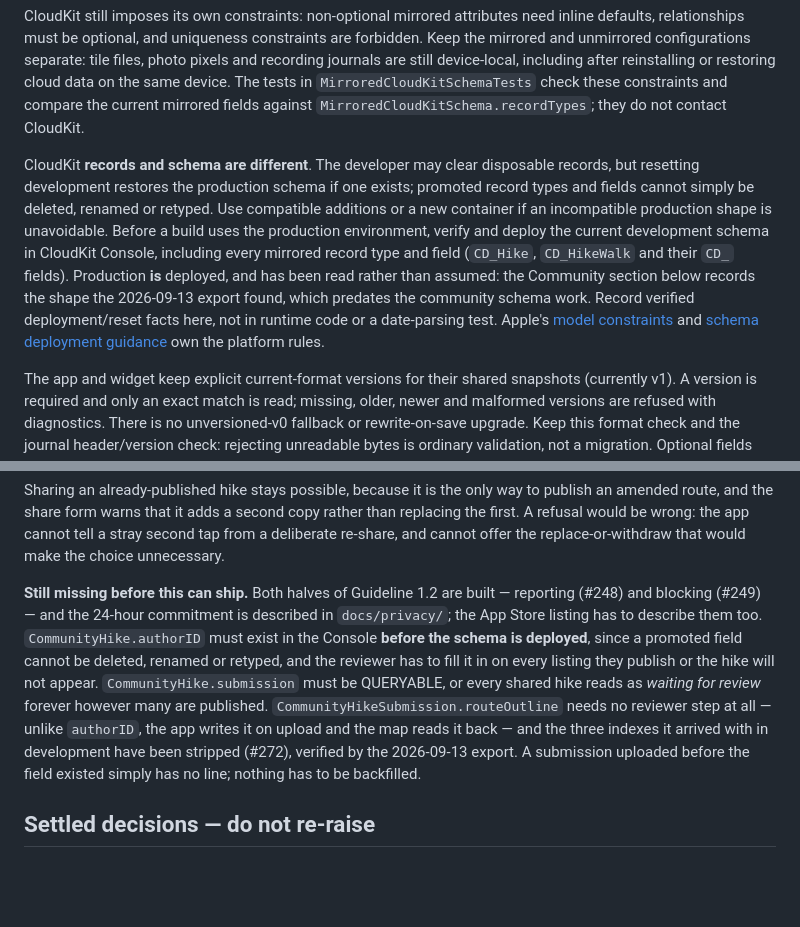
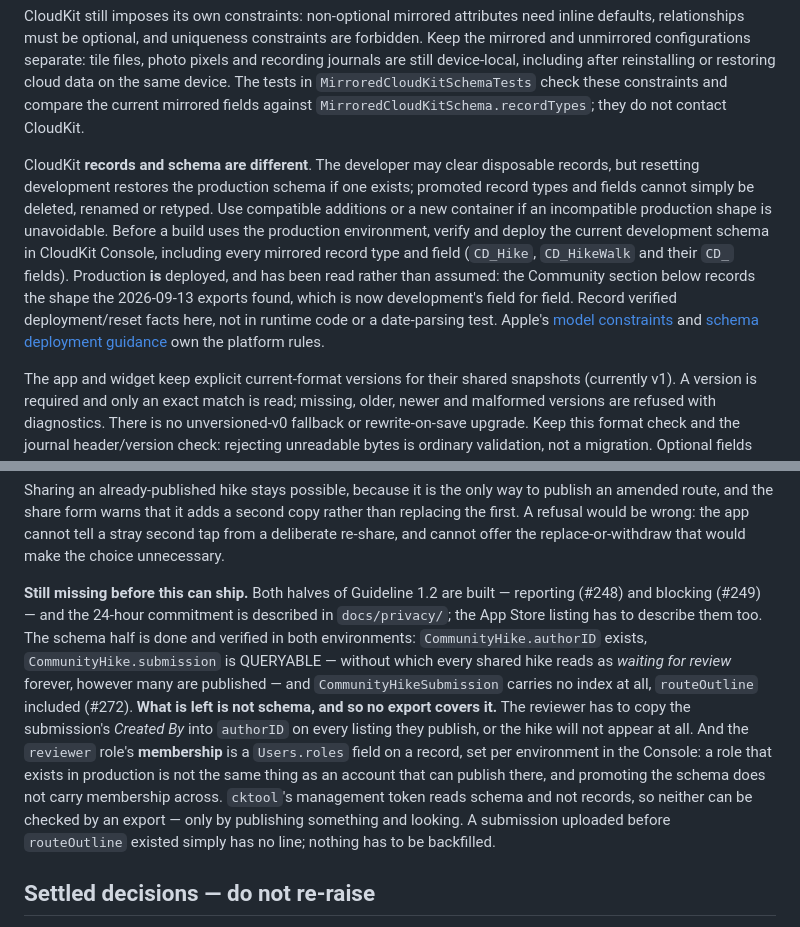
Before and after one commit to ZsomborRajki/OpenHikes, a Markdown page: .github/copilot-instructions.md, 2 parts joined by grey strips. GitHub-like rendering; blank space fills up the shorter version.

Commit message:
Say that production caught up, and what an export cannot check
The guidance was corrected by #329 a few hours before the promote it was
describing, so all three of its production claims went stale the same
day. A read-only `cktool export-schema` of both environments now returns
byte-identical files, which contradicts, in order: that production holds
"the shape that predates all of this"; that it has no `CommunityHike`
record type and no `reviewer` role; that its `CommunityHikeSubmission`
is the auto-created every-field-indexed `GRANT WRITE` shape carrying
only `route`; and that its `CD_Hike` is short two fields more than
development's.

The paragraph also ended by saying nothing had established that a
promote can drop an index or downgrade a `GRANT` rather than only add,
and asked the next reader to check. It can, and the check has been run:
production's submission type went from every field QUERYABLE, SEARCHABLE
and SORTABLE with `GRANT WRITE TO "_creator"` to no index at all,
`___recordID` included, and `GRANT READ`. That is the answer to a
question this file asked, so it is recorded as the answer rather than
left as the doubt.

The four-field `CD_Hike` gap is closed too, and it was the last thing
this file called a blocker on the press. `CD_author`,
`CD_importedAuthorName`, `CD_keywords` and `CD_trackDescription` are all
live in both environments. What is kept from that paragraph is the
reason `MirroredCloudKitSchemaTests` could not see the gap, because the
reason outlives it: the test compares two local descriptions and never
reads a live database, so a field the model declares and the container
lacks passes it.

Two things replace the schema items under "Still missing before this can
ship", because they are the half an export does not cover. The reviewer
has to copy the submission's *Created By* into `authorID` on every
listing or the hike never appears — which the file already said, and
which is now the only `authorID` rule left standing. And the `reviewer`
role's membership is a `Users.roles` field on a record, set per
environment in the Console, so a role existing in production is not an
account that can publish there and the promote does not carry membership
across. A management token reads schema and not records, so neither is
visible to the export that verifies everything else here.

Co-Authored-By: Claude Opus 5 <noreply@anthropic.com>
Claude-Session: https://claude.ai/code/session_01X7uNEjY23LS6RVUzEkDRsK

```diff
--- a/.github/copilot-instructions.md
+++ b/.github/copilot-instructions.md
@@ -152,7 +152,7 @@ For an incompatible change, stop the app and widget and discard the affected loc
 
 CloudKit still imposes its own constraints: non-optional mirrored attributes need inline defaults, relationships must be optional, and uniqueness constraints are forbidden. Keep the mirrored and unmirrored configurations separate: tile files, photo pixels and recording journals are still device-local, including after reinstalling or restoring cloud data on the same device. The tests in `MirroredCloudKitSchemaTests` check these constraints and compare the current mirrored fields against `MirroredCloudKitSchema.recordTypes`; they do not contact CloudKit.
 
-CloudKit **records and schema are different**. The developer may clear disposable records, but resetting development restores the production schema if one exists; promoted record types and fields cannot simply be deleted, renamed or retyped. Use compatible additions or a new container if an incompatible production shape is unavoidable. Before a build uses the production environment, verify and deploy the current development schema in CloudKit Console, including every mirrored record type and field (`CD_Hike`, `CD_HikeWalk` and their `CD_` fields). Production **is** deployed, and has been read rather than assumed: the Community section below records the shape the 2026-09-13 export found, which predates the community schema work. Record verified deployment/reset facts here, not in runtime code or a date-parsing test. Apple's [model constraints](https://developer.apple.com/documentation/coredata/creating-a-core-data-model-for-cloudkit) and [schema deployment guidance](https://developer.apple.com/documentation/cloudkit/deploying-an-icloud-container-s-schema) own the platform rules.
+CloudKit **records and schema are different**. The developer may clear disposable records, but resetting development restores the production schema if one exists; promoted record types and fields cannot simply be deleted, renamed or retyped. Use compatible additions or a new container if an incompatible production shape is unavoidable. Before a build uses the production environment, verify and deploy the current development schema in CloudKit Console, including every mirrored record type and field (`CD_Hike`, `CD_HikeWalk` and their `CD_` fields). Production **is** deployed, and has been read rather than assumed: the Community section below records the shape the 2026-09-13 exports found, which is now development's field for field. Record verified deployment/reset facts here, not in runtime code or a date-parsing test. Apple's [model constraints](https://developer.apple.com/documentation/coredata/creating-a-core-data-model-for-cloudkit) and [schema deployment guidance](https://developer.apple.com/documentation/cloudkit/deploying-an-icloud-container-s-schema) own the platform rules.
 
 The app and widget keep explicit current-format versions for their shared snapshots (currently v1). A version is required and only an exact match is read; missing, older, newer and malformed versions are refused with diagnostics. There is no unversioned-v0 fallback or rewrite-on-save upgrade. Keep this format check and the journal header/version check: rejecting unreadable bytes is ordinary validation, not a migration. Optional fields remain optional when absence has a current meaning, such as no walk, no elevation or no custom name. Derived caches can be regenerated when their current shape fails to decode.
 
@@ -271,7 +271,7 @@ This costs **one more Console index**: `CommunityHike.submission` QUERYABLE. It
 
 Sharing an already-published hike stays possible, because it is the only way to publish an amended route, and the share form warns that it adds a second copy rather than replacing the first. A refusal would be wrong: the app cannot tell a stray second tap from a deliberate re-share, and cannot offer the replace-or-withdraw that would make the choice unnecessary.
 
-**Still missing before this can ship.** Both halves of Guideline 1.2 are built — reporting (#248) and blocking (#249) — and the 24-hour commitment is described in `docs/privacy/`; the App Store listing has to describe them too. `CommunityHike.authorID` must exist in the Console **before the schema is deployed**, since a promoted field cannot be deleted, renamed or retyped, and the reviewer has to fill it in on every listing they publish or the hike will not appear. `CommunityHike.submission` must be QUERYABLE, or every shared hike reads as *waiting for review* forever however many are published. `CommunityHikeSubmission.routeOutline` needs no reviewer step at all — unlike `authorID`, the app writes it on upload and the map reads it back — and the three indexes it arrived with in development have been stripped (#272), verified by the 2026-09-13 export. A submission uploaded before the field existed simply has no line; nothing has to be backfilled.
+**Still missing before this can ship.** Both halves of Guideline 1.2 are built — reporting (#248) and blocking (#249) — and the 24-hour commitment is described in `docs/privacy/`; the App Store listing has to describe them too. The schema half is done and verified in both environments: `CommunityHike.authorID` exists, `CommunityHike.submission` is QUERYABLE — without which every shared hike reads as *waiting for review* forever, however many are published — and `CommunityHikeSubmission` carries no index at all, `routeOutline` included (#272). **What is left is not schema, and so no export covers it.** The reviewer has to copy the submission's *Created By* into `authorID` on every listing they publish, or the hike will not appear at all. And the `reviewer` role's **membership** is a `Users.roles` field on a record, set per environment in the Console: a role that exists in production is not the same thing as an account that can publish there, and promoting the schema does not carry membership across. `cktool`'s management token reads schema and not records, so neither can be checked by an export — only by publishing something and looking. A submission uploaded before `routeOutline` existed simply has no line; nothing has to be backfilled.
 
 ## Settled decisions — do not re-raise
 
```
Also changed, not shown: other parts of .github/copilot-instructions.md (+1 -1 lines).
